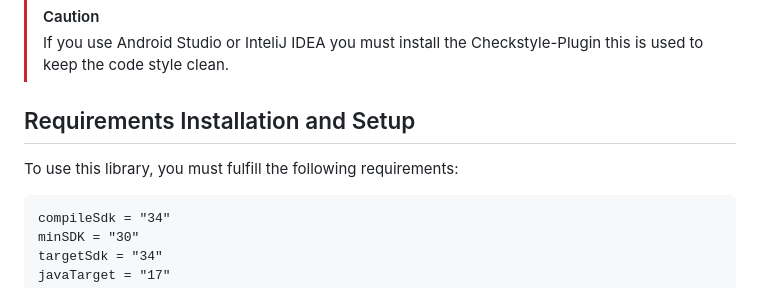
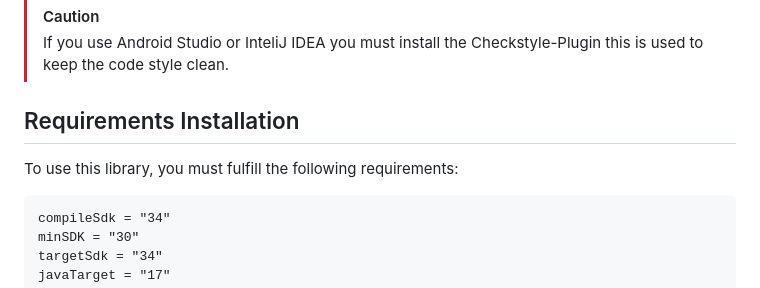
Before and after one commit to Link4Health/link4health-egk, a Markdown page: README.md, the part around the change. GitHub-like rendering.

Commit message:
Refactor README.md for clarity
Separated requirements from setup instructions. This improves readability and ensures that users can quickly identify the necessary SDK versions and other prerequisites.

Relates-to: SDK-81

````diff
--- a/README.md
+++ b/README.md
@@ -21,9 +21,10 @@ up-to-date counterparts to maintain compatibility and extend support. We trust t
 > If you use Android Studio or InteliJ IDEA you must install the Checkstyle-Plugin this is used to keep the code style clean.
 
 
-## Requirements Installation and Setup
+## Requirements Installation
 
 To use this library, you must fulfill the following requirements:
+
 ```
 compileSdk = "34"
 minSDK = "30"
````
